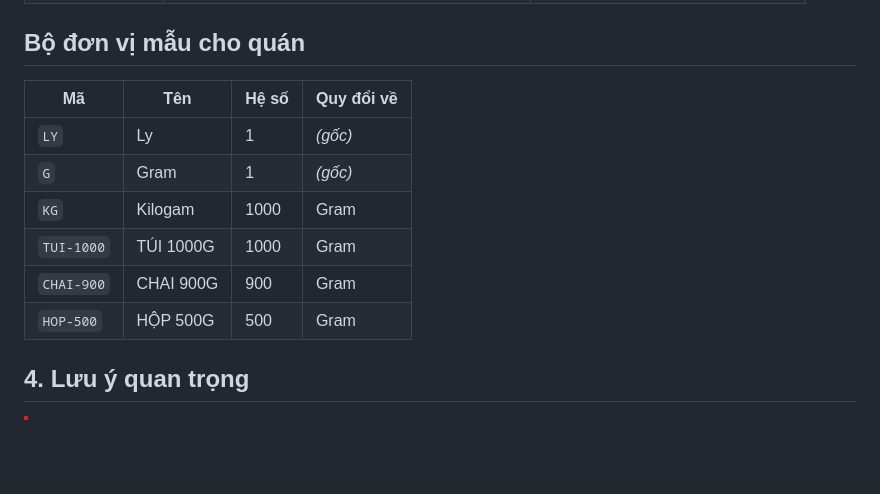
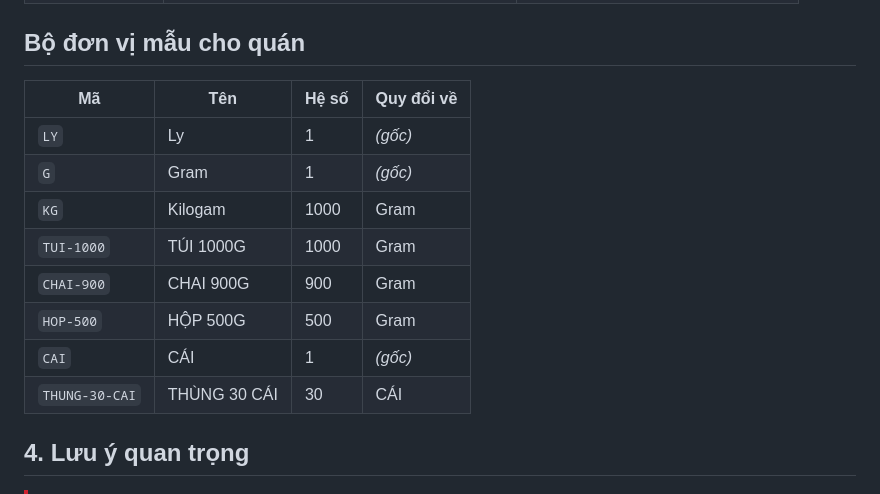
Before and after one commit to nguyentrucanhtuan/trcf_erp_document, a Markdown page: docs/1-1-thiet-lap-don-vi-tinh.md, the part around one of its changes. Rendered like a GitHub page; blank space fills up the shorter version.

```diff
--- a/docs/1-1-thiet-lap-don-vi-tinh.md
+++ b/docs/1-1-thiet-lap-don-vi-tinh.md
@@ -72,14 +64,16 @@ Menu trái: ==Quản lý sản phẩm → Đơn vị tính== (địa chỉ `/uom
 
 ## Bộ đơn vị mẫu cho quán
 
-| Mã         | Tên       | Hệ số | Quy đổi về |
-| ---------- | --------- | ----- | ---------- |
-| `LY`       | Ly        | 1     | *(gốc)*    |
-| `G`        | Gram      | 1     | *(gốc)*    |
-| `KG`       | Kilogam   | 1000  | Gram       |
-| `TUI-1000` | TÚI 1000G | 1000  | Gram       |
-| `CHAI-900` | CHAI 900G | 900   | Gram       |
-| `HOP-500`  | HỘP 500G  | 500   | Gram       |
+| Mã             | Tên          | Hệ số | Quy đổi về |
+| -------------- | ------------ | ----- | ---------- |
+| `LY`           | Ly           | 1     | *(gốc)*    |
+| `G`            | Gram         | 1     | *(gốc)*    |
+| `KG`           | Kilogam      | 1000  | Gram       |
+| `TUI-1000`     | TÚI 1000G    | 1000  | Gram       |
+| `CHAI-900`     | CHAI 900G    | 900   | Gram       |
+| `HOP-500`      | HỘP 500G     | 500   | Gram       |
+| `CAI`          | CÁI          | 1     | *(gốc)*    |
+| `THUNG-30-CAI` | THÙNG 30 CÁI | 30    | CÁI        |
 
 ## 4. Lưu ý quan trọng
 
```
Also changed, not shown: other parts of docs/1-1-thiet-lap-don-vi-tinh.md (+11 -19 lines), docs/images/02-uom-buoc-1-danh-sach.png, docs/images/02-uom-buoc-2-don-vi-goc.png, docs/images/02-uom-buoc-3-don-vi-quy-doi.png, 1 other file.
